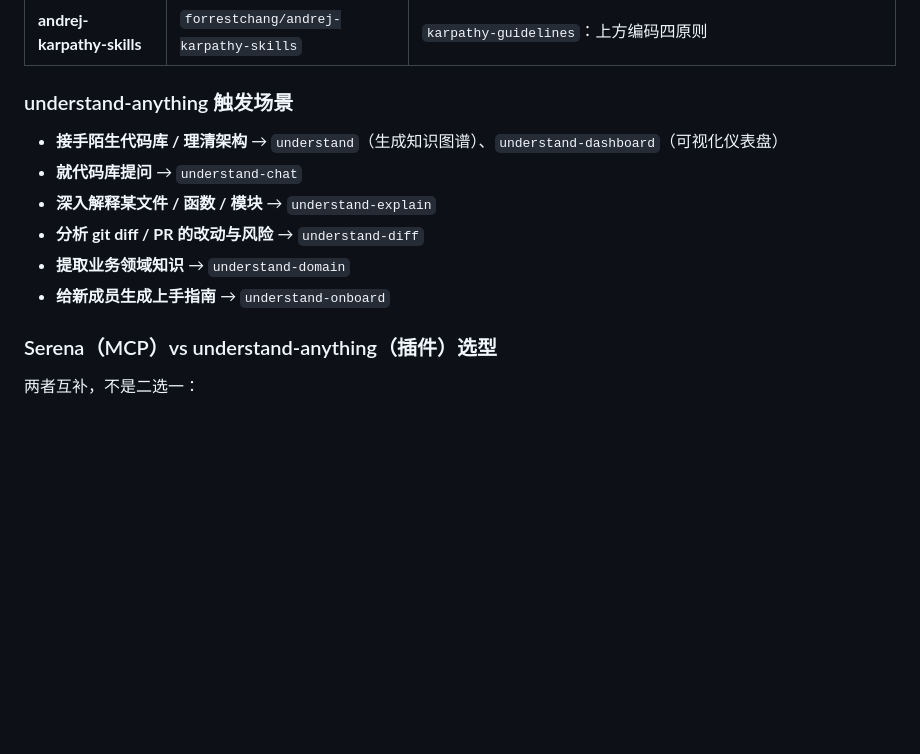
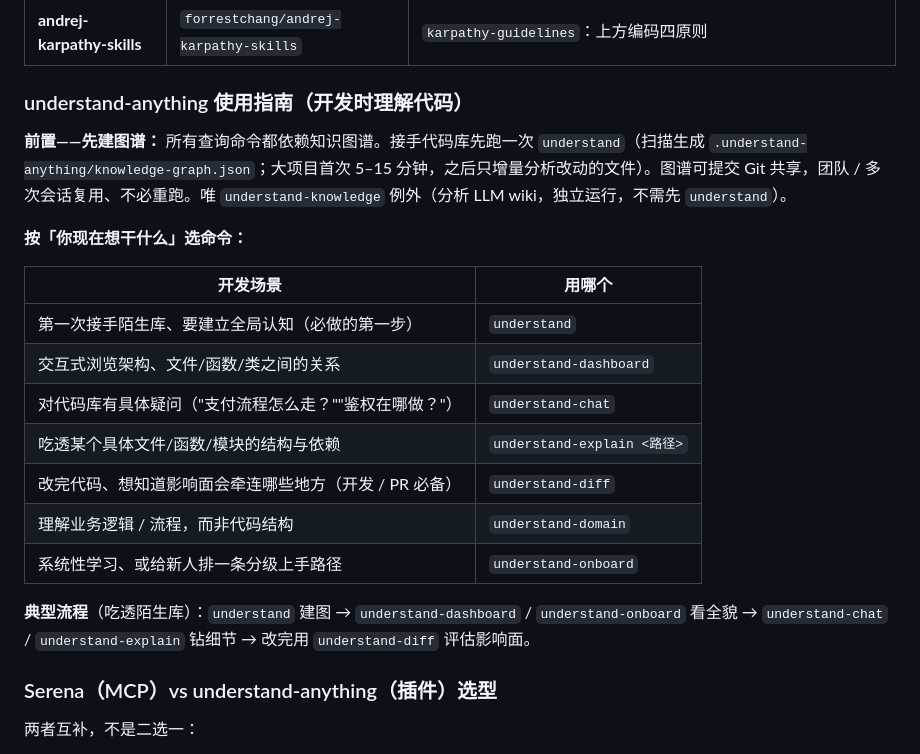
Before and after one commit to hongnono-wdh/claude-config, a Markdown page: CLAUDE.md, the part around the change. GitHub-like rendering; blank space fills up the shorter version.

Commit message:
docs: understand-anything 引导升级为「按开发场景选命令」的充分使用指南（CLAUDE.md + 插件 skill）
- 强调 understand 必须先建知识图谱、其余命令都依赖它
- 用「你现在想干什么 → 用哪个命令」的表格，覆盖 8 个 understand 命令的适用场景
- 服务于开发时更好理解代码

```diff
--- a/CLAUDE.md
+++ b/CLAUDE.md
@@ -21,13 +21,23 @@
 | **understand-anything** | `Lum1104/Understand-Anything` | 把代码库转成可交互知识图谱：架构理解、PR/diff 分析、领域建模、新人 onboarding（含 8 skill + 9 agent + 2 hook） |
 | **andrej-karpathy-skills** | `forrestchang/andrej-karpathy-skills` | `karpathy-guidelines`：上方编码四原则 |
 
-### understand-anything 触发场景
-- **接手陌生代码库 / 理清架构** → `understand`（生成知识图谱）、`understand-dashboard`（可视化仪表盘）
-- **就代码库提问** → `understand-chat`
-- **深入解释某文件 / 函数 / 模块** → `understand-explain`
-- **分析 git diff / PR 的改动与风险** → `understand-diff`
-- **提取业务领域知识** → `understand-domain`
-- **给新成员生成上手指南** → `understand-onboard`
+### understand-anything 使用指南（开发时理解代码）
+
+**前置——先建图谱：** 所有查询命令都依赖知识图谱。接手代码库先跑一次 `understand`（扫描生成 `.understand-anything/knowledge-graph.json`；大项目首次 5–15 分钟，之后只增量分析改动的文件）。图谱可提交 Git 共享，团队 / 多次会话复用、不必重跑。唯 `understand-knowledge` 例外（分析 LLM wiki，独立运行，不需先 `understand`）。
+
+**按「你现在想干什么」选命令：**
+
+| 开发场景 | 用哪个 |
+|---------|--------|
+| 第一次接手陌生库、要建立全局认知（必做的第一步） | `understand` |
+| 交互式浏览架构、文件/函数/类之间的关系 | `understand-dashboard` |
+| 对代码库有具体疑问（"支付流程怎么走？""鉴权在哪做？"） | `understand-chat` |
+| 吃透某个具体文件/函数/模块的结构与依赖 | `understand-explain <路径>` |
+| 改完代码、想知道影响面会牵连哪些地方（开发 / PR 必备） | `understand-diff` |
+| 理解业务逻辑 / 流程，而非代码结构 | `understand-domain` |
+| 系统性学习、或给新人排一条分级上手路径 | `understand-onboard` |
+
+**典型流程**（吃透陌生库）：`understand` 建图 → `understand-dashboard` / `understand-onboard` 看全貌 → `understand-chat` / `understand-explain` 钻细节 → 改完用 `understand-diff` 评估影响面。
 
 ### Serena（MCP）vs understand-anything（插件）选型
 两者互补，不是二选一：
```
Also changed, not shown: 1 other file.
